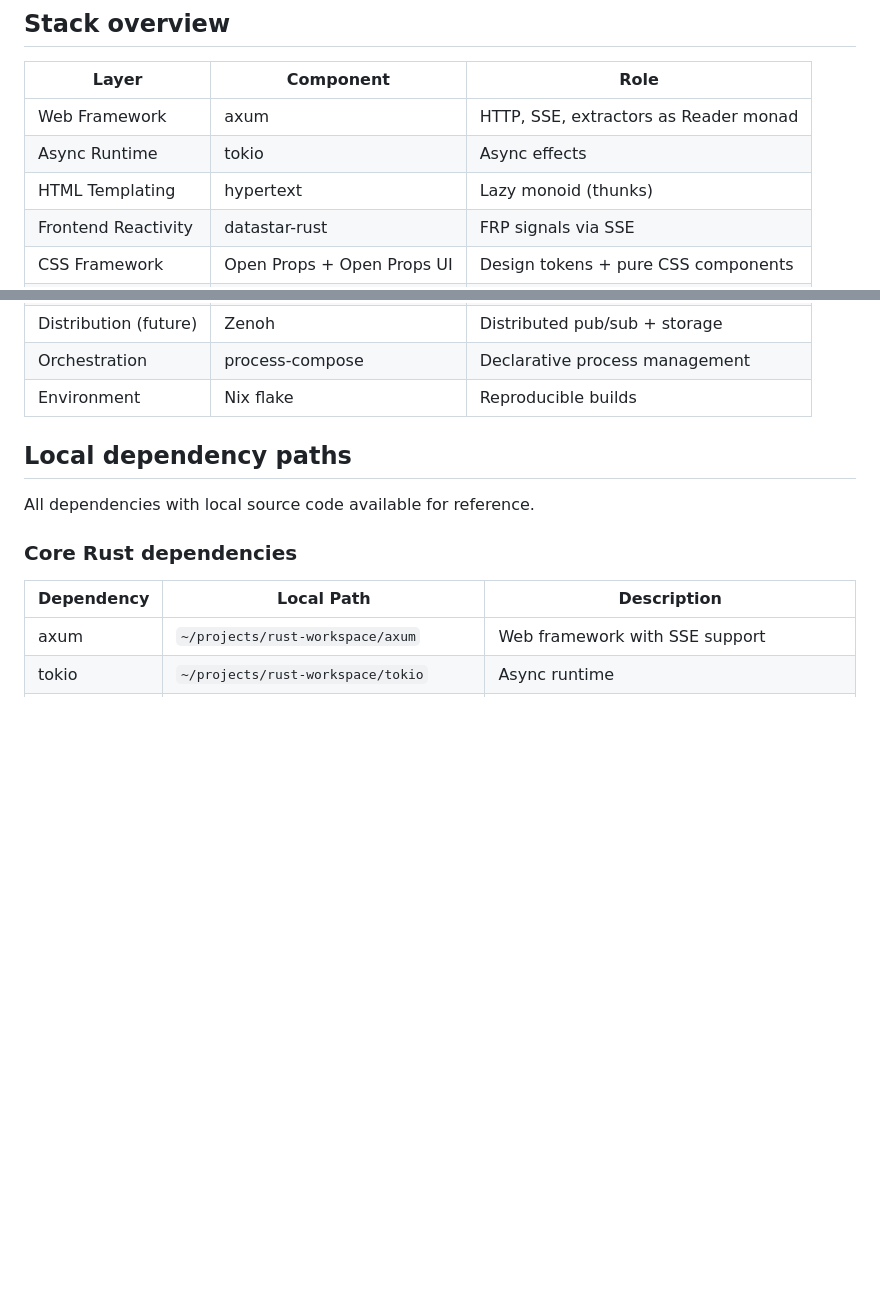
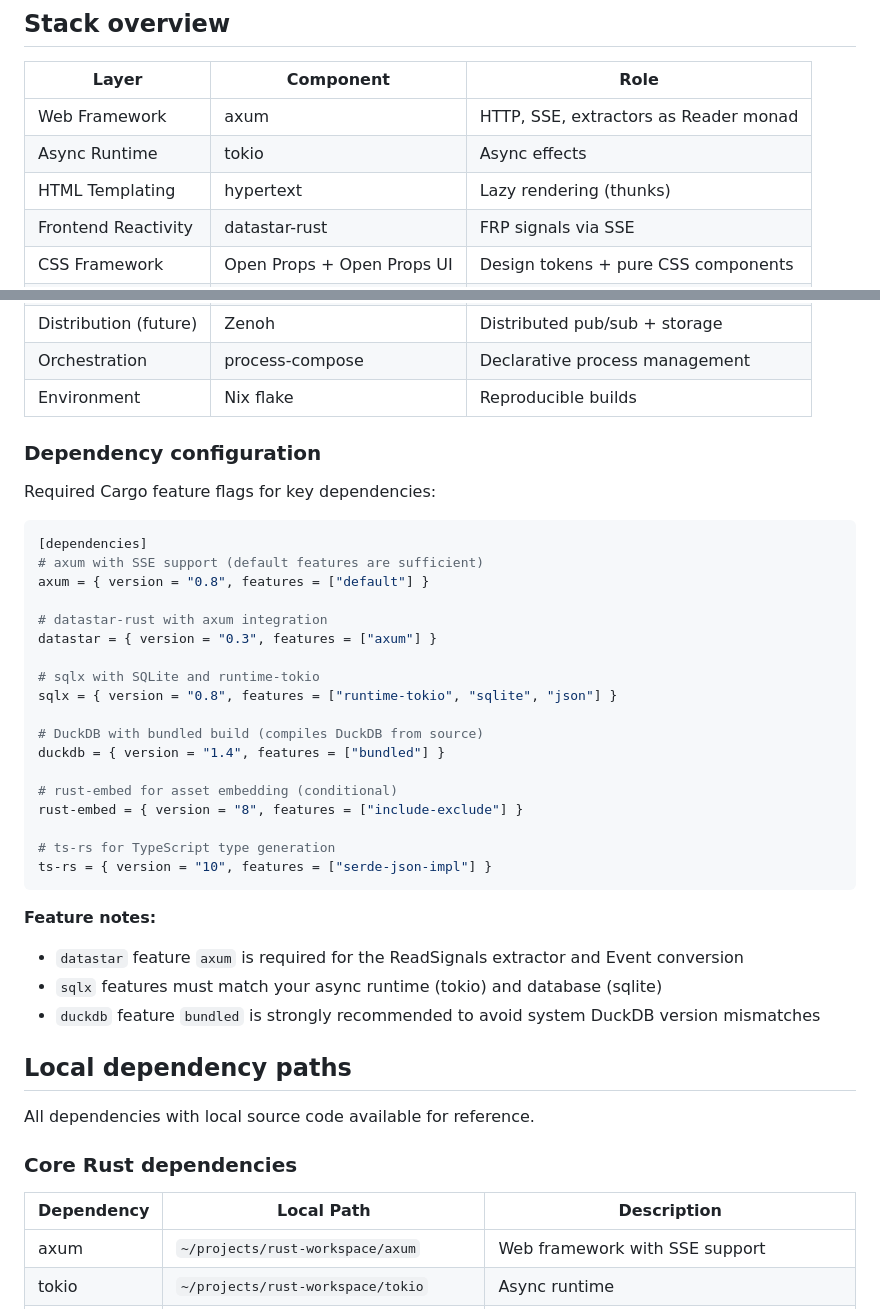
Before and after one commit to sciexp/ironstar, a Markdown page: CLAUDE.md, 2 parts joined by grey strips. Rendered like a GitHub page; blank space fills up the shorter version.

````diff
--- a/CLAUDE.md
+++ b/CLAUDE.md
@@ -130,7 +130,7 @@ Ironstar embodies the principles from the Tao of Datastar (`~/projects/lakescope
 |-------|-----------|------|
 | Web Framework | axum | HTTP, SSE, extractors as Reader monad |
 | Async Runtime | tokio | Async effects |
-| HTML Templating | hypertext | Lazy monoid (thunks) |
+| HTML Templating | hypertext | Lazy rendering (thunks) |
 | Frontend Reactivity | datastar-rust | FRP signals via SSE |
 | CSS Framework | Open Props + Open Props UI | Design tokens + pure CSS components |
 | CSS/JS Build | Rolldown + PostCSS | Rust-native bundler |
@@ -143,6 +143,37 @@ Ironstar embodies the principles from the Tao of Datastar (`~/projects/lakescope
 | Distribution (future) | Zenoh | Distributed pub/sub + storage |
 | Orchestration | process-compose | Declarative process management |
 | Environment | Nix flake | Reproducible builds |
+
+### Dependency configuration
+
+Required Cargo feature flags for key dependencies:
+
+```toml
+[dependencies]
+# axum with SSE support (default features are sufficient)
+axum = { version = "0.8", features = ["default"] }
+
+# datastar-rust with axum integration
+datastar = { version = "0.3", features = ["axum"] }
+
+# sqlx with SQLite and runtime-tokio
+sqlx = { version = "0.8", features = ["runtime-tokio", "sqlite", "json"] }
+
+# DuckDB with bundled build (compiles DuckDB from source)
+duckdb = { version = "1.4", features = ["bundled"] }
+
+# rust-embed for asset embedding (conditional)
+rust-embed = { version = "8", features = ["include-exclude"] }
+
+# ts-rs for TypeScript type generation
+ts-rs = { version = "10", features = ["serde-json-impl"] }
+```
+
+**Feature notes:**
+
+- `datastar` feature `axum` is required for the ReadSignals extractor and Event conversion
+- `sqlx` features must match your async runtime (tokio) and database (sqlite)
+- `duckdb` feature `bundled` is strongly recommended to avoid system DuckDB version mismatches
 
 ## Local dependency paths
 
````
